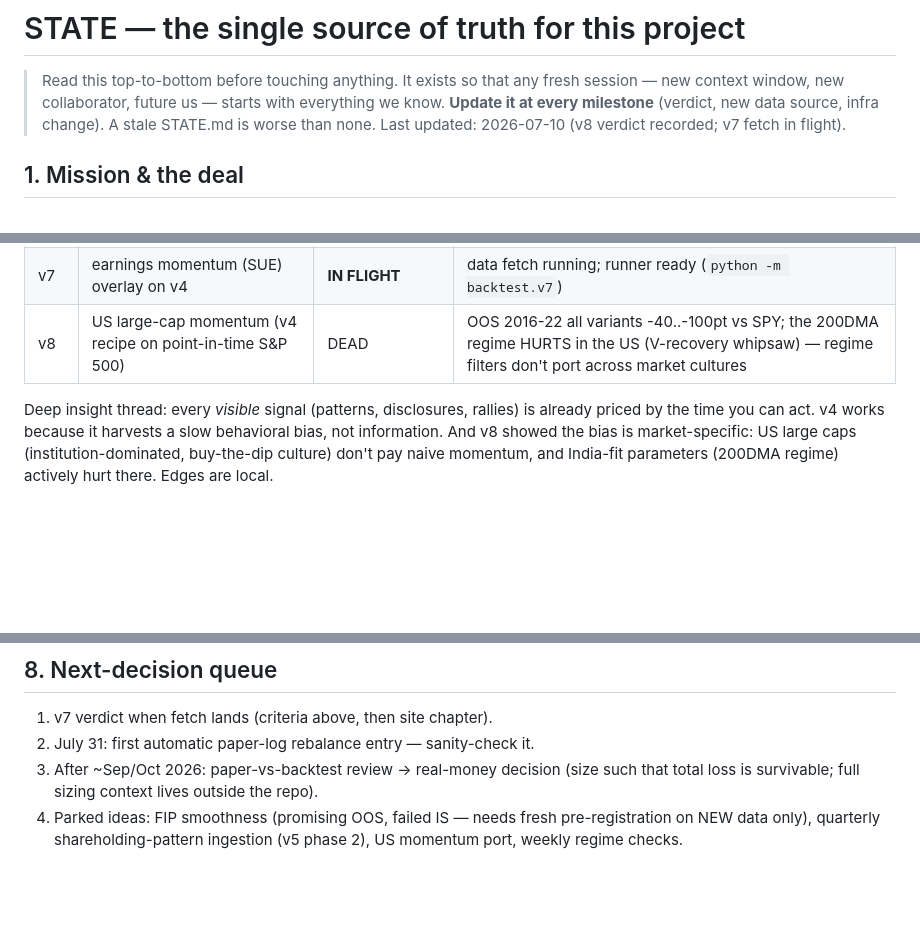
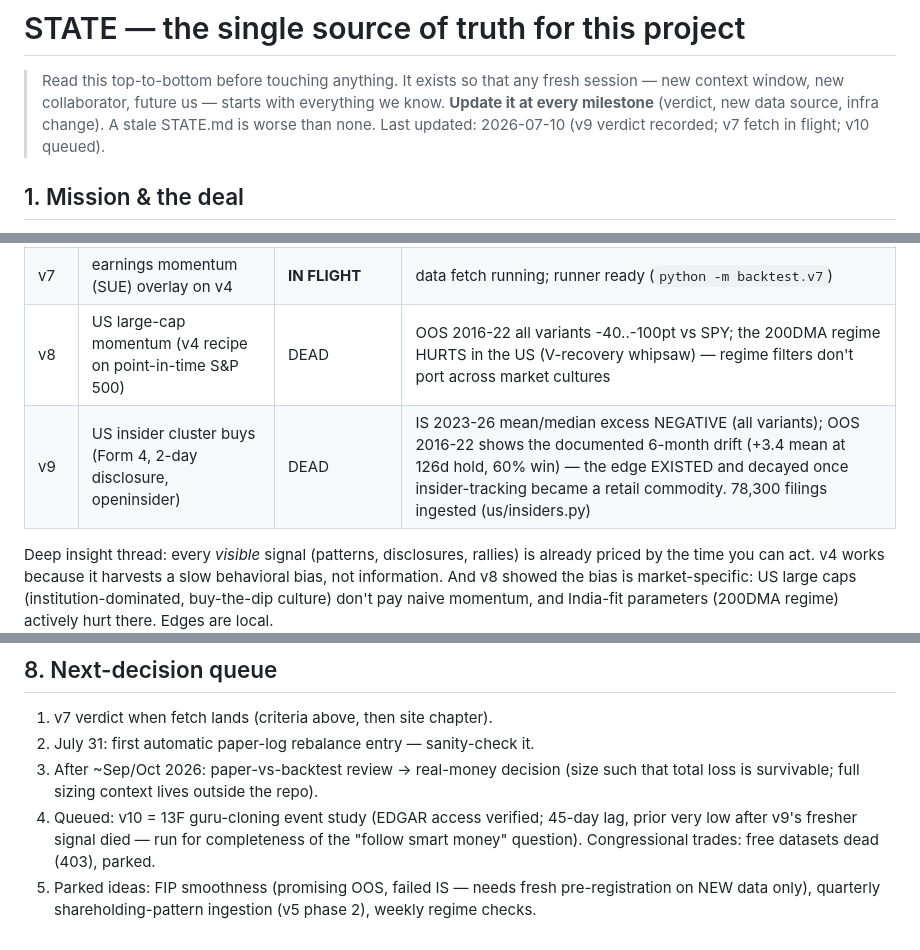
Before and after one commit to deshpanda/nse-screener, a Markdown page: STATE.md, 3 parts joined by grey strips. Drawn GitHub-style; blank space fills up the shorter version.

Commit message:
STATE: v9 verdict — insider edge existed pre-2023, decayed to nothing

```diff
--- a/STATE.md
+++ b/STATE.md
@@ -4,7 +4,7 @@
 > fresh session — new context window, new collaborator, future us — starts
 > with everything we know. **Update it at every milestone** (verdict, new
 > data source, infra change). A stale STATE.md is worse than none.
-> Last updated: 2026-07-10 (v8 verdict recorded; v7 fetch in flight).
+> Last updated: 2026-07-10 (v9 verdict recorded; v7 fetch in flight; v10 queued).
 
 ## 1. Mission & the deal
 
@@ -46,6 +46,7 @@ names in code/docs/site (local untracked config files are fine).
 | v6 | US "obvious rally" joining (event study) | DEAD | 927 events: mean excess ≈0, win rate 56%, worst -62%. MU itself fired 5 signals, 2 lost |
 | v7 | earnings momentum (SUE) overlay on v4 | **IN FLIGHT** | data fetch running; runner ready (`python -m backtest.v7`) |
 | v8 | US large-cap momentum (v4 recipe on point-in-time S&P 500) | DEAD | OOS 2016-22 all variants -40..-100pt vs SPY; the 200DMA regime HURTS in the US (V-recovery whipsaw) — regime filters don't port across market cultures |
+| v9 | US insider cluster buys (Form 4, 2-day disclosure, openinsider) | DEAD | IS 2023-26 mean/median excess NEGATIVE (all variants); OOS 2016-22 shows the documented 6-month drift (+3.4 mean at 126d hold, 60% win) — the edge EXISTED and decayed once insider-tracking became a retail commodity. 78,300 filings ingested (us/insiders.py) |
 
 Deep insight thread: every *visible* signal (patterns, disclosures,
 rallies) is already priced by the time you can act. v4 works because it
@@ -155,6 +156,10 @@ membership (`us/data/sp500_hist.csv`, fja05680 dataset), yfinance,
 3. After ~Sep/Oct 2026: paper-vs-backtest review → real-money decision
    (size such that total loss is survivable; full sizing context lives
    outside the repo).
-4. Parked ideas: FIP smoothness (promising OOS, failed IS — needs fresh
+4. Queued: v10 = 13F guru-cloning event study (EDGAR access verified;
+   45-day lag, prior very low after v9's fresher signal died — run for
+   completeness of the "follow smart money" question). Congressional
+   trades: free datasets dead (403), parked.
+5. Parked ideas: FIP smoothness (promising OOS, failed IS — needs fresh
    pre-registration on NEW data only), quarterly shareholding-pattern
-   ingestion (v5 phase 2), US momentum port, weekly regime checks.
+   ingestion (v5 phase 2), weekly regime checks.
```
